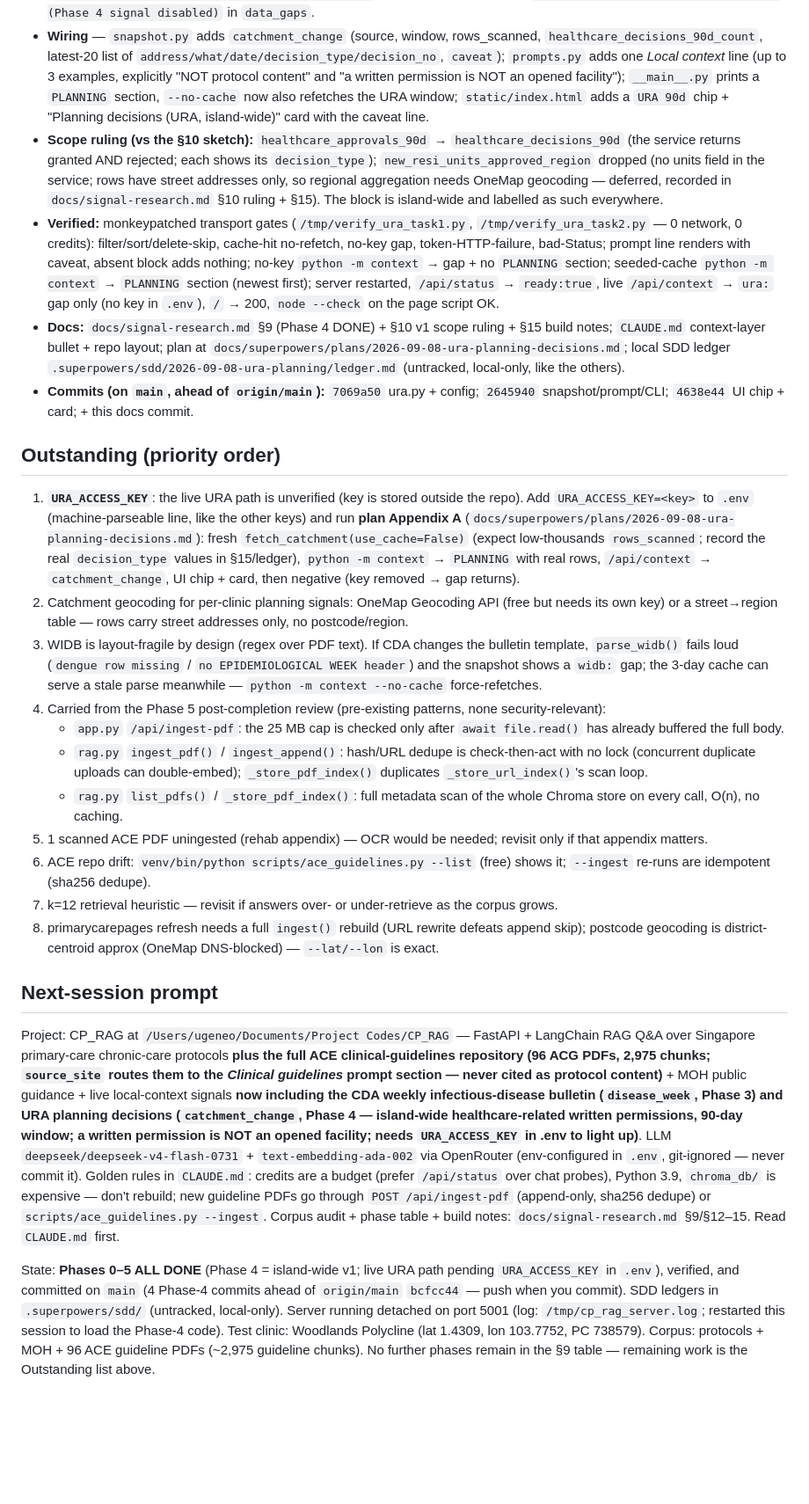
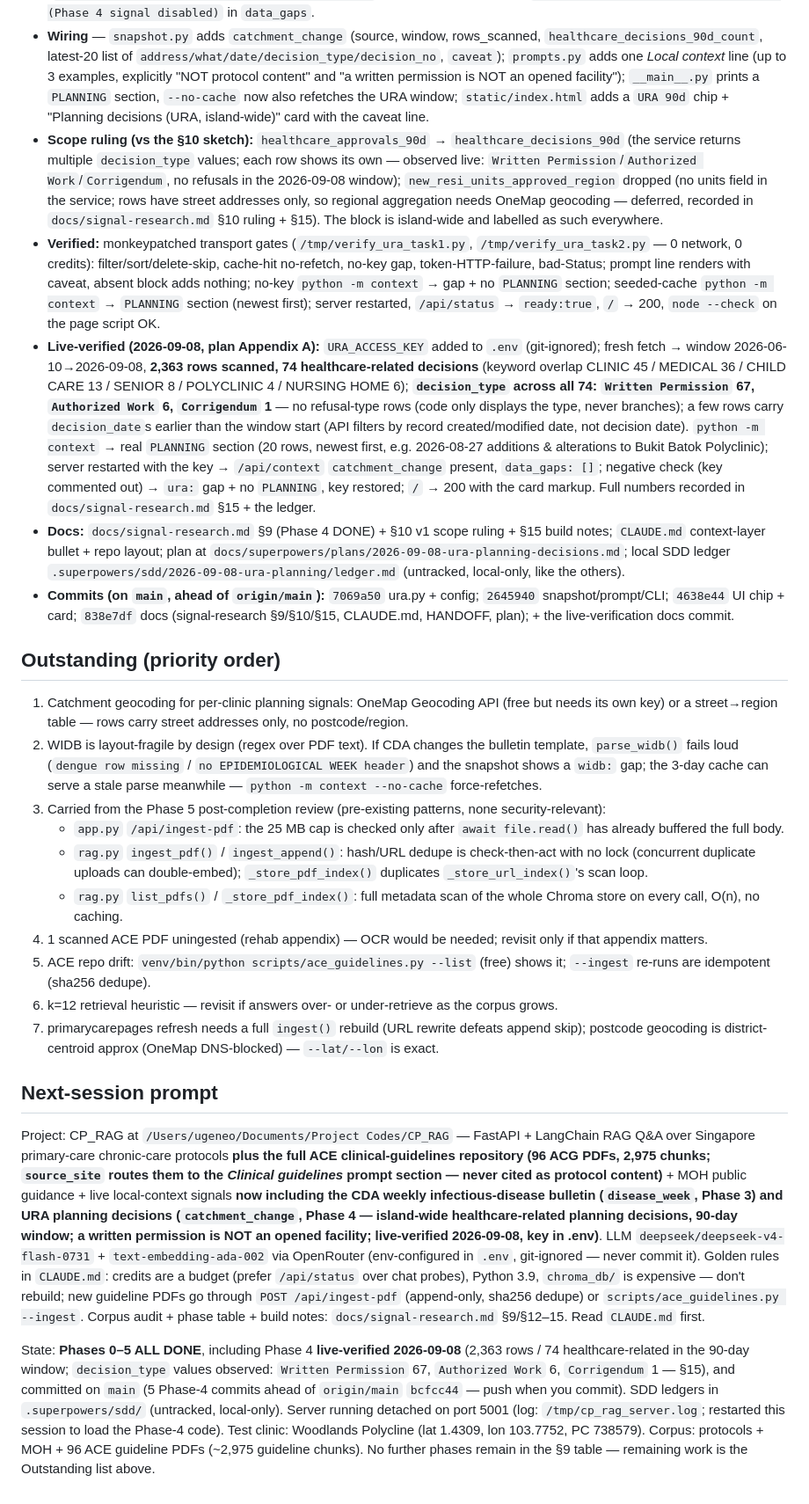
Before and after one commit to EugeneoTK/CP_RAG, a Markdown page: HANDOFF.md, the part around the change. Shown at 88% size. GitHub-like rendering; blank space fills up the shorter version.

```diff
--- a/HANDOFF.md
+++ b/HANDOFF.md
@@ -5,25 +5,25 @@ URA e-Services `Planning_Decision` (written permissions, daily) is now a live po
 - **`context/config.py`** — `URA_BASE`, `URA_WINDOW_DAYS = 90`, `URA_CACHE_TTL_SECONDS = 24 h`, `URA_MAX_ITEMS = 20`, `URA_HEALTHCARE_KEYWORDS` (POLYCLINIC, CLINIC, MEDICAL, NURSING HOME, CHILD CARE, SENIOR), `URA_ACCESS_KEY` (machine-parsed from `.env` with env fallback, like `DGS_API_KEY`).
 - **`context/ura.py`** (new) — `get_token()` (daily token via `insertNewToken/v1`, `AccessKey` header); `fetch_rows()` (`invokeUraDS/v1?service=Planning_Decision&last_dnload_date=<today−90d dd/mm/yyyy>`, `AccessKey` + `Token` headers; row fields per official docs: dr_id, submission_no, decision_no, decision_date, decision_type, submission_desc, address, mkts_lotno, delete_ind); `filter_healthcare()` (keyword match on `submission_desc`, `delete_ind == 'Yes'` dropped, newest `decision_date` first, dd/mm/yyyy → ISO); `fetch_catchment()` → `(payload, error)`, 24 h disk cache (`$TMPDIR/cp_rag_context_cache/ura_planning.json`), never raises. No key → `ura: URA_ACCESS_KEY not set in .env (Phase 4 signal disabled)` in `data_gaps`.
 - **Wiring** — `snapshot.py` adds `catchment_change` (source, window, rows_scanned, `healthcare_decisions_90d_count`, latest-20 list of `address/what/date/decision_type/decision_no`, `caveat`); `prompts.py` adds one *Local context* line (up to 3 examples, explicitly "NOT protocol content" and "a written permission is NOT an opened facility"); `__main__.py` prints a `PLANNING` section, `--no-cache` now also refetches the URA window; `static/index.html` adds a `URA 90d` chip + "Planning decisions (URA, island-wide)" card with the caveat line.
-- **Scope ruling (vs the §10 sketch):** `healthcare_approvals_90d` → `healthcare_decisions_90d` (the service returns granted AND rejected; each shows its `decision_type`); `new_resi_units_approved_region` dropped (no units field in the service; rows have street addresses only, so regional aggregation needs OneMap geocoding — deferred, recorded in `docs/signal-research.md` §10 ruling + §15). The block is island-wide and labelled as such everywhere.
-- **Verified:** monkeypatched transport gates (`/tmp/verify_ura_task1.py`, `/tmp/verify_ura_task2.py` — 0 network, 0 credits): filter/sort/delete-skip, cache-hit no-refetch, no-key gap, token-HTTP-failure, bad-Status; prompt line renders with caveat, absent block adds nothing; no-key `python -m context` → gap + no `PLANNING` section; seeded-cache `python -m context` → `PLANNING` section (newest first); server restarted, `/api/status` → `ready:true`, live `/api/context` → `ura:` gap only (no key in `.env`), `/` → 200, `node --check` on the page script OK.
+- **Scope ruling (vs the §10 sketch):** `healthcare_approvals_90d` → `healthcare_decisions_90d` (the service returns multiple `decision_type` values; each row shows its own — observed live: `Written Permission`/`Authorized Work`/`Corrigendum`, no refusals in the 2026-09-08 window); `new_resi_units_approved_region` dropped (no units field in the service; rows have street addresses only, so regional aggregation needs OneMap geocoding — deferred, recorded in `docs/signal-research.md` §10 ruling + §15). The block is island-wide and labelled as such everywhere.
+- **Verified:** monkeypatched transport gates (`/tmp/verify_ura_task1.py`, `/tmp/verify_ura_task2.py` — 0 network, 0 credits): filter/sort/delete-skip, cache-hit no-refetch, no-key gap, token-HTTP-failure, bad-Status; prompt line renders with caveat, absent block adds nothing; no-key `python -m context` → gap + no `PLANNING` section; seeded-cache `python -m context` → `PLANNING` section (newest first); server restarted, `/api/status` → `ready:true`, `/` → 200, `node --check` on the page script OK.
+- **Live-verified (2026-09-08, plan Appendix A):** `URA_ACCESS_KEY` added to `.env` (git-ignored); fresh fetch → window 2026-06-10→2026-09-08, **2,363 rows scanned, 74 healthcare-related decisions** (keyword overlap CLINIC 45 / MEDICAL 36 / CHILD CARE 13 / SENIOR 8 / POLYCLINIC 4 / NURSING HOME 6); **`decision_type` across all 74: `Written Permission` 67, `Authorized Work` 6, `Corrigendum` 1** — no refusal-type rows (code only displays the type, never branches); a few rows carry `decision_date`s earlier than the window start (API filters by record created/modified date, not decision date). `python -m context` → real `PLANNING` section (20 rows, newest first, e.g. 2026-08-27 additions & alterations to Bukit Batok Polyclinic); server restarted with the key → `/api/context` `catchment_change` present, `data_gaps: []`; negative check (key commented out) → `ura:` gap + no `PLANNING`, key restored; `/` → 200 with the card markup. Full numbers recorded in `docs/signal-research.md` §15 + the ledger.
 - **Docs:** `docs/signal-research.md` §9 (Phase 4 DONE) + §10 v1 scope ruling + §15 build notes; `CLAUDE.md` context-layer bullet + repo layout; plan at `docs/superpowers/plans/2026-09-08-ura-planning-decisions.md`; local SDD ledger `.superpowers/sdd/2026-09-08-ura-planning/ledger.md` (untracked, local-only, like the others).
-- **Commits (on `main`, ahead of `origin/main`):** `7069a50` ura.py + config; `2645940` snapshot/prompt/CLI; `4638e44` UI chip + card; + this docs commit.
+- **Commits (on `main`, ahead of `origin/main`):** `7069a50` ura.py + config; `2645940` snapshot/prompt/CLI; `4638e44` UI chip + card; `838e7df` docs (signal-research §9/§10/§15, CLAUDE.md, HANDOFF, plan); + the live-verification docs commit.
 
 ## Outstanding (priority order)
-1. **`URA_ACCESS_KEY`**: the live URA path is unverified (key is stored outside the repo). Add `URA_ACCESS_KEY=<key>` to `.env` (machine-parseable line, like the other keys) and run **plan Appendix A** (`docs/superpowers/plans/2026-09-08-ura-planning-decisions.md`): fresh `fetch_catchment(use_cache=False)` (expect low-thousands `rows_scanned`; record the real `decision_type` values in §15/ledger), `python -m context` → `PLANNING` with real rows, `/api/context` → `catchment_change`, UI chip + card, then negative (key removed → gap returns).
-2. Catchment geocoding for per-clinic planning signals: OneMap Geocoding API (free but needs its own key) or a street→region table — rows carry street addresses only, no postcode/region.
-3. WIDB is layout-fragile by design (regex over PDF text). If CDA changes the bulletin template, `parse_widb()` fails loud (`dengue row missing` / `no EPIDEMIOLOGICAL WEEK header`) and the snapshot shows a `widb:` gap; the 3-day cache can serve a stale parse meanwhile — `python -m context --no-cache` force-refetches.
-4. Carried from the Phase 5 post-completion review (pre-existing patterns, none security-relevant):
+1. Catchment geocoding for per-clinic planning signals: OneMap Geocoding API (free but needs its own key) or a street→region table — rows carry street addresses only, no postcode/region.
+2. WIDB is layout-fragile by design (regex over PDF text). If CDA changes the bulletin template, `parse_widb()` fails loud (`dengue row missing` / `no EPIDEMIOLOGICAL WEEK header`) and the snapshot shows a `widb:` gap; the 3-day cache can serve a stale parse meanwhile — `python -m context --no-cache` force-refetches.
+3. Carried from the Phase 5 post-completion review (pre-existing patterns, none security-relevant):
    - `app.py` `/api/ingest-pdf`: the 25 MB cap is checked only after `await file.read()` has already buffered the full body.
    - `rag.py` `ingest_pdf()` / `ingest_append()`: hash/URL dedupe is check-then-act with no lock (concurrent duplicate uploads can double-embed); `_store_pdf_index()` duplicates `_store_url_index()`'s scan loop.
    - `rag.py` `list_pdfs()` / `_store_pdf_index()`: full metadata scan of the whole Chroma store on every call, O(n), no caching.
-5. 1 scanned ACE PDF uningested (rehab appendix) — OCR would be needed; revisit only if that appendix matters.
-6. ACE repo drift: `venv/bin/python scripts/ace_guidelines.py --list` (free) shows it; `--ingest` re-runs are idempotent (sha256 dedupe).
-7. k=12 retrieval heuristic — revisit if answers over- or under-retrieve as the corpus grows.
-8. primarycarepages refresh needs a full `ingest()` rebuild (URL rewrite defeats append skip); postcode geocoding is district-centroid approx (OneMap DNS-blocked) — `--lat/--lon` is exact.
+4. 1 scanned ACE PDF uningested (rehab appendix) — OCR would be needed; revisit only if that appendix matters.
+5. ACE repo drift: `venv/bin/python scripts/ace_guidelines.py --list` (free) shows it; `--ingest` re-runs are idempotent (sha256 dedupe).
+6. k=12 retrieval heuristic — revisit if answers over- or under-retrieve as the corpus grows.
+7. primarycarepages refresh needs a full `ingest()` rebuild (URL rewrite defeats append skip); postcode geocoding is district-centroid approx (OneMap DNS-blocked) — `--lat/--lon` is exact.
 
 ## Next-session prompt
-Project: CP_RAG at `/Users/ugeneo/Documents/Project Codes/CP_RAG` — FastAPI + LangChain RAG Q&A over Singapore primary-care chronic-care protocols **plus the full ACE clinical-guidelines repository (96 ACG PDFs, 2,975 chunks; `source_site` routes them to the *Clinical guidelines* prompt section — never cited as protocol content)** + MOH public guidance + live local-context signals **now including the CDA weekly infectious-disease bulletin (`disease_week`, Phase 3) and URA planning decisions (`catchment_change`, Phase 4 — island-wide healthcare-related written permissions, 90-day window; a written permission is NOT an opened facility; needs `URA_ACCESS_KEY` in .env to light up)**. LLM `deepseek/deepseek-v4-flash-0731` + `text-embedding-ada-002` via OpenRouter (env-configured in `.env`, git-ignored — never commit it). Golden rules in `CLAUDE.md`: credits are a budget (prefer `/api/status` over chat probes), Python 3.9, `chroma_db/` is expensive — don't rebuild; new guideline PDFs go through `POST /api/ingest-pdf` (append-only, sha256 dedupe) or `scripts/ace_guidelines.py --ingest`. Corpus audit + phase table + build notes: `docs/signal-research.md` §9/§12–15. Read `CLAUDE.md` first.
+Project: CP_RAG at `/Users/ugeneo/Documents/Project Codes/CP_RAG` — FastAPI + LangChain RAG Q&A over Singapore primary-care chronic-care protocols **plus the full ACE clinical-guidelines repository (96 ACG PDFs, 2,975 chunks; `source_site` routes them to the *Clinical guidelines* prompt section — never cited as protocol content)** + MOH public guidance + live local-context signals **now including the CDA weekly infectious-disease bulletin (`disease_week`, Phase 3) and URA planning decisions (`catchment_change`, Phase 4 — island-wide healthcare-related planning decisions, 90-day window; a written permission is NOT an opened facility; **live-verified 2026-09-08**, key in .env)**. LLM `deepseek/deepseek-v4-flash-0731` + `text-embedding-ada-002` via OpenRouter (env-configured in `.env`, git-ignored — never commit it). Golden rules in `CLAUDE.md`: credits are a budget (prefer `/api/status` over chat probes), Python 3.9, `chroma_db/` is expensive — don't rebuild; new guideline PDFs go through `POST /api/ingest-pdf` (append-only, sha256 dedupe) or `scripts/ace_guidelines.py --ingest`. Corpus audit + phase table + build notes: `docs/signal-research.md` §9/§12–15. Read `CLAUDE.md` first.
 
-State: **Phases 0–5 ALL DONE** (Phase 4 = island-wide v1; live URA path pending `URA_ACCESS_KEY` in `.env`), verified, and committed on `main` (4 Phase-4 commits ahead of `origin/main` `bcfcc44` — push when you commit). SDD ledgers in `.superpowers/sdd/` (untracked, local-only). Server running detached on port 5001 (log: `/tmp/cp_rag_server.log`; restarted this session to load the Phase-4 code). Test clinic: Woodlands Polycline (lat 1.4309, lon 103.7752, PC 738579). Corpus: protocols + MOH + 96 ACE guideline PDFs (~2,975 guideline chunks). No further phases remain in the §9 table — remaining work is the Outstanding list above.
+State: **Phases 0–5 ALL DONE**, including Phase 4 **live-verified 2026-09-08** (2,363 rows / 74 healthcare-related in the 90-day window; `decision_type` values observed: `Written Permission` 67, `Authorized Work` 6, `Corrigendum` 1 — §15), and committed on `main` (5 Phase-4 commits ahead of `origin/main` `bcfcc44` — push when you commit). SDD ledgers in `.superpowers/sdd/` (untracked, local-only). Server running detached on port 5001 (log: `/tmp/cp_rag_server.log`; restarted this session to load the Phase-4 code). Test clinic: Woodlands Polycline (lat 1.4309, lon 103.7752, PC 738579). Corpus: protocols + MOH + 96 ACE guideline PDFs (~2,975 guideline chunks). No further phases remain in the §9 table — remaining work is the Outstanding list above.
```
Also changed, not shown: docs/signal-research.md (+22 -7 lines).
